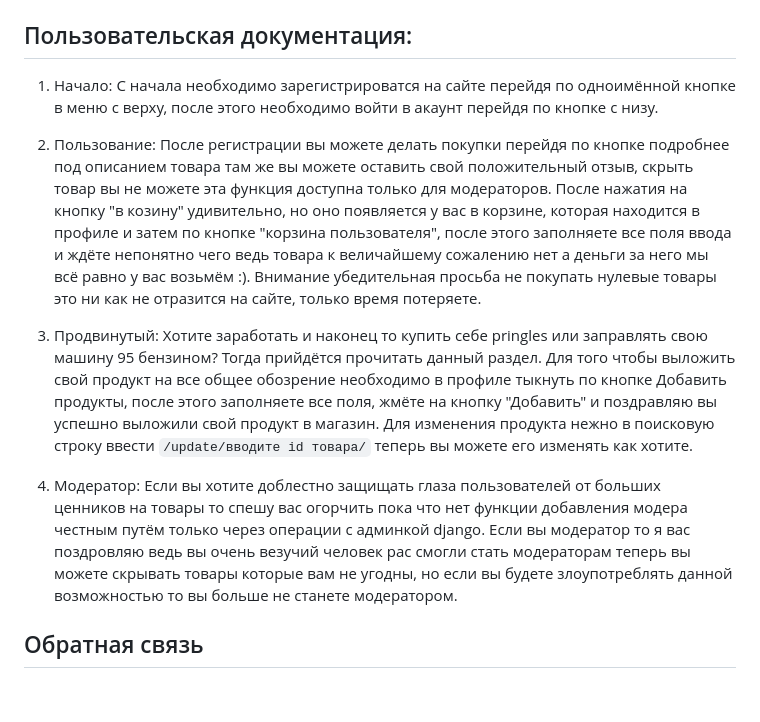
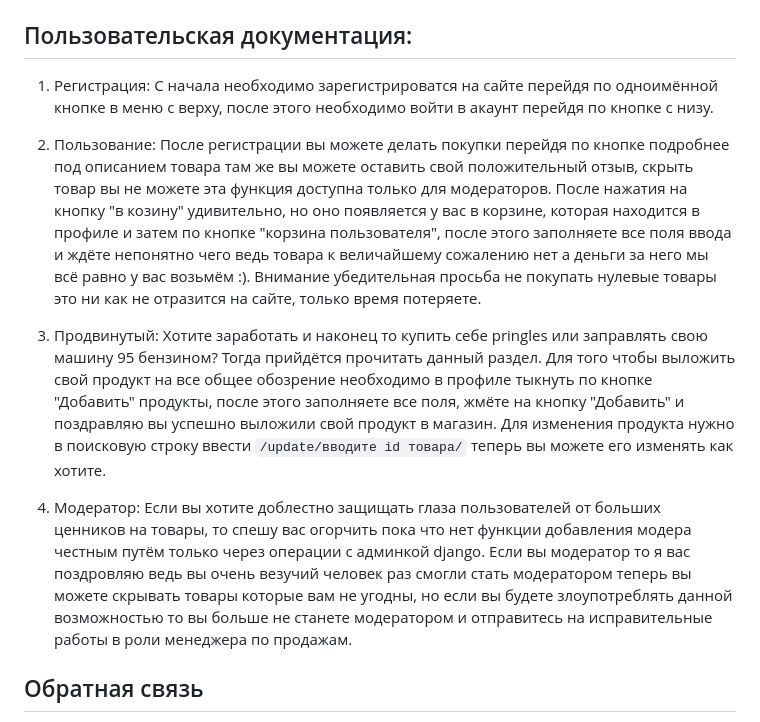
Before and after one commit to krivoruka-arseniy/django_store_project, a Markdown page: README.md, the part around the change. Rendered like a GitHub page; blank space fills up the shorter version.

````diff
--- a/README.md
+++ b/README.md
@@ -22,7 +22,7 @@
 ```python manage.py runserver```
 
 ## Пользовательская документация:
-1. Начало:
+1. Регистрация:
 С начала необходимо зарегистрироватся на сайте перейдя по одноимённой кнопке в меню с верху, после этого необходимо войти в акаунт перейдя по кнопке с низу.
 
 2. Пользование:
@@ -30,10 +30,10 @@
 Внимание убедительная просьба не покупать нулевые товары это ни как не отразится на сайте, только время потеряете.
 
 3. Продвинутый:
-Хотите заработать и наконец то купить себе pringles или заправлять свою машину 95 бензином? Тогда прийдётся прочитать данный раздел. Для того чтобы выложить свой продукт на все общее обозрение необходимо в профиле тыкнуть по кнопке Добавить продукты, после этого заполняете все поля, жмёте на кнопку "Добавить" и поздравляю вы успешно выложили свой продукт в магазин. Для изменения продукта нежно в поисковую строку ввести ```/update/вводите id товара/``` теперь вы можете его изменять как хотите.
+Хотите заработать и наконец то купить себе pringles или заправлять свою машину 95 бензином? Тогда прийдётся прочитать данный раздел. Для того чтобы выложить свой продукт на все общее обозрение необходимо в профиле тыкнуть по кнопке "Добавить" продукты, после этого заполняете все поля, жмёте на кнопку "Добавить" и поздравляю вы успешно выложили свой продукт в магазин. Для изменения продукта нужно в поисковую строку ввести ```/update/вводите id товара/``` теперь вы можете его изменять как хотите.
 
 4. Модератор:
-Если вы хотите доблестно защищать глаза пользователей от больших ценников на товары то спешу вас огорчить пока что нет функции добавления модера честным путём только через операции с админкой django. Если вы модератор то я вас поздровляю ведь вы очень везучий человек рас смогли стать модераторам теперь вы можете скрывать товары которые вам не угодны, но если вы будете злоупотреблять данной возможностью то вы больше не станете модератором.
+Если вы хотите доблестно защищать глаза пользователей от больших ценников на товары, то спешу вас огорчить пока что нет функции добавления модера честным путём только через операции с админкой django. Если вы модератор то я вас поздровляю ведь вы очень везучий человек раз смогли стать модератором теперь вы можете скрывать товары которые вам не угодны, но если вы будете злоупотреблять данной возможностью то вы больше не станете модератором и отправитесь на исправительные работы в роли менеджера по продажам.
 
 ## Обратная связь
 Если у вас возникли вопросы по проекту или предложения по его улучшению то буду рад видеть ваше письмо на почте: krivorukajob@gmail.com.
````
